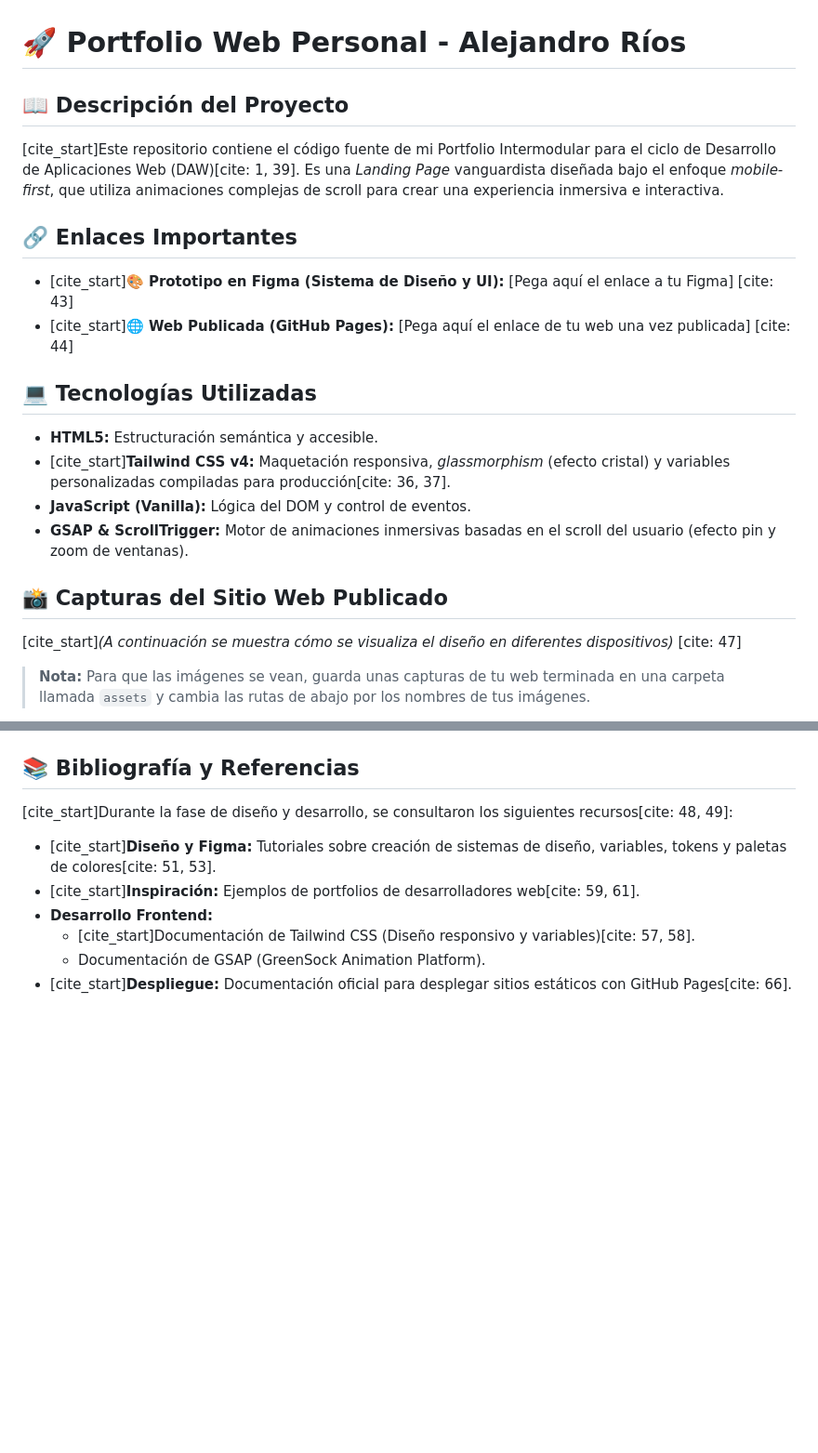
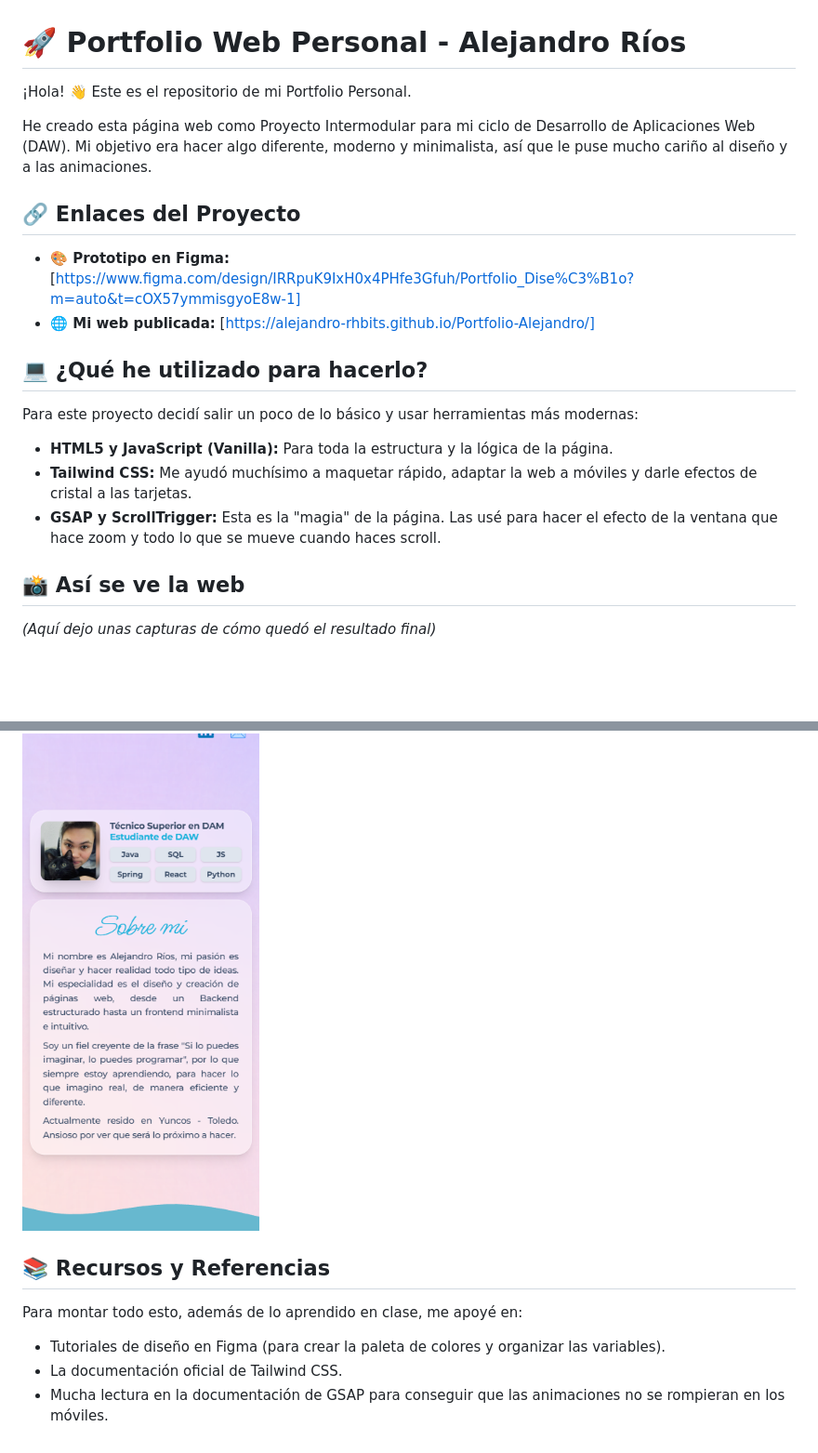
Before and after one commit to Alejandro-RHBits/Portfolio-Alejandro, a Markdown page: README.md, 2 parts joined by grey strips. Shown at 93% size. Drawn GitHub-style; pictures changed too: assets/captura-movil.png (added); blank space fills up the shorter version.

Commit message:
Commit_Readme

```diff
--- a/README.md
+++ b/README.md
@@ -1,20 +1,19 @@
 # 🚀 Portfolio Web Personal - Alejandro Ríos
 
-## 📖 Descripción del Proyecto
-[cite_start]Este repositorio contiene el código fuente de mi Portfolio Intermodular para el ciclo de Desarrollo de Aplicaciones Web (DAW)[cite: 1, 39]. Es una *Landing Page* vanguardista diseñada bajo el enfoque *mobile-first*, que utiliza animaciones complejas de scroll para crear una experiencia inmersiva e interactiva.
+¡Hola! 👋 Este es el repositorio de mi Portfolio Personal.
 
-## 🔗 Enlaces Importantes
-* [cite_start]**🎨 Prototipo en Figma (Sistema de Diseño y UI):** [Pega aquí el enlace a tu Figma] [cite: 43]
-* [cite_start]**🌐 Web Publicada (GitHub Pages):** [Pega aquí el enlace de tu web una vez publicada] [cite: 44]
+He creado esta página web como Proyecto Intermodular para mi ciclo de Desarrollo de Aplicaciones Web (DAW). Mi objetivo era hacer algo diferente, moderno y minimalista, así que le puse mucho cariño al diseño y a las animaciones.
 
-## 💻 Tecnologías Utilizadas
-* **HTML5:** Estructuración semántica y accesible.
-* [cite_start]**Tailwind CSS v4:** Maquetación responsiva, *glassmorphism* (efecto cristal) y variables personalizadas compiladas para producción[cite: 36, 37].
-* **JavaScript (Vanilla):** Lógica del DOM y control de eventos.
-* **GSAP & ScrollTrigger:** Motor de animaciones inmersivas basadas en el scroll del usuario (efecto pin y zoom de ventanas).
+## 🔗 Enlaces del Proyecto
+* **🎨 Prototipo en Figma:** [https://www.figma.com/design/IRRpuK9IxH0x4PHfe3Gfuh/Portfolio_Dise%C3%B1o?m=auto&t=cOX57ymmisgyoE8w-1]
+* **🌐 Mi web publicada:** [https://alejandro-rhbits.github.io/Portfolio-Alejandro/]
 
-## 📸 Capturas del Sitio Web Publicado
-[cite_start]*(A continuación se muestra cómo se visualiza el diseño en diferentes dispositivos)* [cite: 47]
+## 💻 ¿Qué he utilizado para hacerlo?
+Para este proyecto decidí salir un poco de lo básico y usar herramientas más modernas:
+* **HTML5 y JavaScript (Vanilla):** Para toda la estructura y la lógica de la página.
+* **Tailwind CSS:** Me ayudó muchísimo a maquetar rápido, adaptar la web a móviles y darle efectos de cristal a las tarjetas.
+* **GSAP y ScrollTrigger:** Esta es la "magia" de la página. Las usé para hacer el efecto de la ventana que hace zoom y todo lo que se mueve cuando haces scroll.
 
-> **Nota:** Para que las imágenes se vean, guarda unas capturas de tu web terminada en una carpeta llamada `assets` y cambia las rutas de abajo por los nombres de tus imágenes.
+## 📸 Así se ve la web
+*(Aquí dejo unas capturas de cómo quedó el resultado final)*
 
@@ -22,10 +23,7 @@
 ![Vista Móvil](./assets/captura-movil.png)
 
-## 📚 Bibliografía y Referencias
-[cite_start]Durante la fase de diseño y desarrollo, se consultaron los siguientes recursos[cite: 48, 49]:
-* [cite_start]**Diseño y Figma:** Tutoriales sobre creación de sistemas de diseño, variables, tokens y paletas de colores[cite: 51, 53].
-* [cite_start]**Inspiración:** Ejemplos de portfolios de desarrolladores web[cite: 59, 61].
-* **Desarrollo Frontend:**
-  * [cite_start]Documentación de Tailwind CSS (Diseño responsivo y variables)[cite: 57, 58].
-  * Documentación de GSAP (GreenSock Animation Platform).
-* [cite_start]**Despliegue:** Documentación oficial para desplegar sitios estáticos con GitHub Pages[cite: 66].
+## 📚 Recursos y Referencias
+Para montar todo esto, además de lo aprendido en clase, me apoyé en:
+* Tutoriales de diseño en Figma (para crear la paleta de colores y organizar las variables).
+* La documentación oficial de Tailwind CSS.
+* Mucha lectura en la documentación de GSAP para conseguir que las animaciones no se rompieran en los móviles.
```
Also changed, not shown: other parts of README.md (+3 -1 lines), assets/captura-escritorio.png (added).
